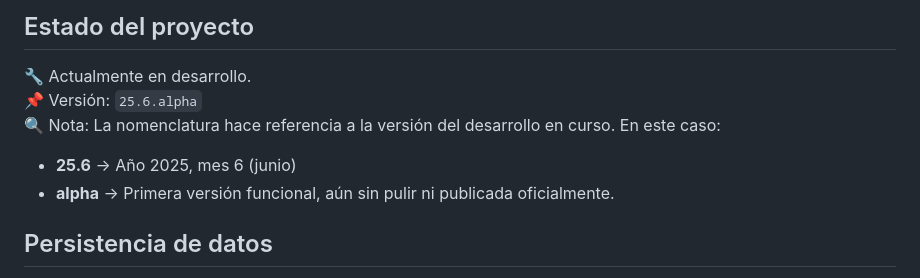
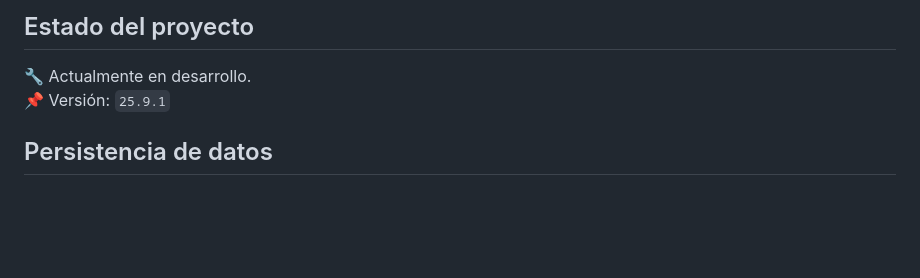
Before and after one commit to selekode/Topaz, a Markdown page: README.md, the part around the change. Rendered like a GitHub page; blank space fills up the shorter version.

Commit message:
Update readme version to 25.9.1
Updated project version and removed old version notes.

```diff
--- a/README.md
+++ b/README.md
@@ -66,10 +66,7 @@ Finalmente, Topaz incluye una función de **meditación** con un temporizador aj
 ## Estado del proyecto
 
 🔧 Actualmente en desarrollo.
-📌 Versión: `25.6.alpha`
-🔍 Nota: La nomenclatura hace referencia a la versión del desarrollo en curso. En este caso:
-- **25.6** → Año 2025, mes 6 (junio)
-- **alpha** → Primera versión funcional, aún sin pulir ni publicada oficialmente.
+📌 Versión: `25.9.1`
 
 ## Persistencia de datos
 
```
